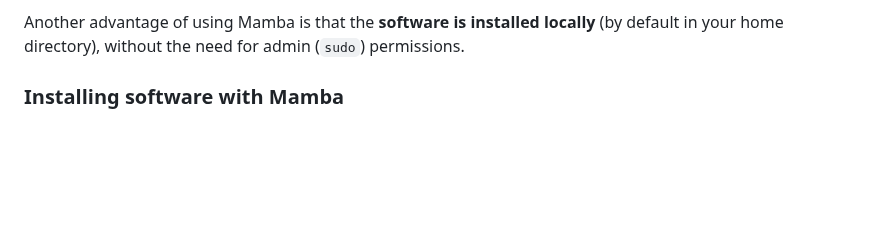
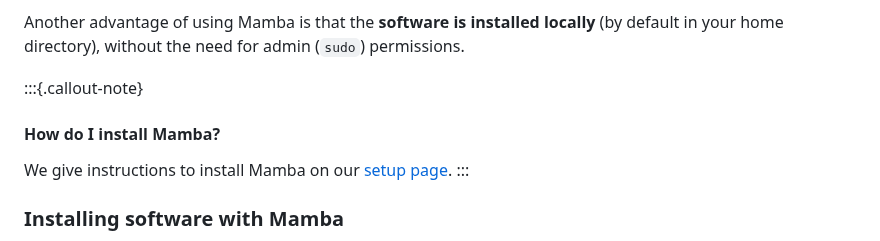
Before and after one commit to cambiotraining/bioinformatics-software-pipelines, a Markdown page: materials/01-package_managers.md, the part around the change. Rendered like a GitHub page; blank space fills up the shorter version.

```diff
--- a/materials/01-package_managers.md
+++ b/materials/01-package_managers.md
@@ -73,6 +73,12 @@ This can lead to several issues:
 - **Simplified maintenance:** if you need to update a library for one project, it won't impact others. You can manage environments separately, making maintenance more straightforward.
 
 Another advantage of using Mamba is that the **software is installed locally** (by default in your home directory), without the need for admin (`sudo`) permissions.
+
+:::{.callout-note}
+#### How do I install Mamba?
+
+We give instructions to install Mamba on our [setup page](../setup.md#conda).
+:::
 
 ### Installing software with Mamba
 
```
Also changed, not shown: materials/02-containers.md (+16 -0 lines), materials/03-nfcore.md (+13 -0 lines).
